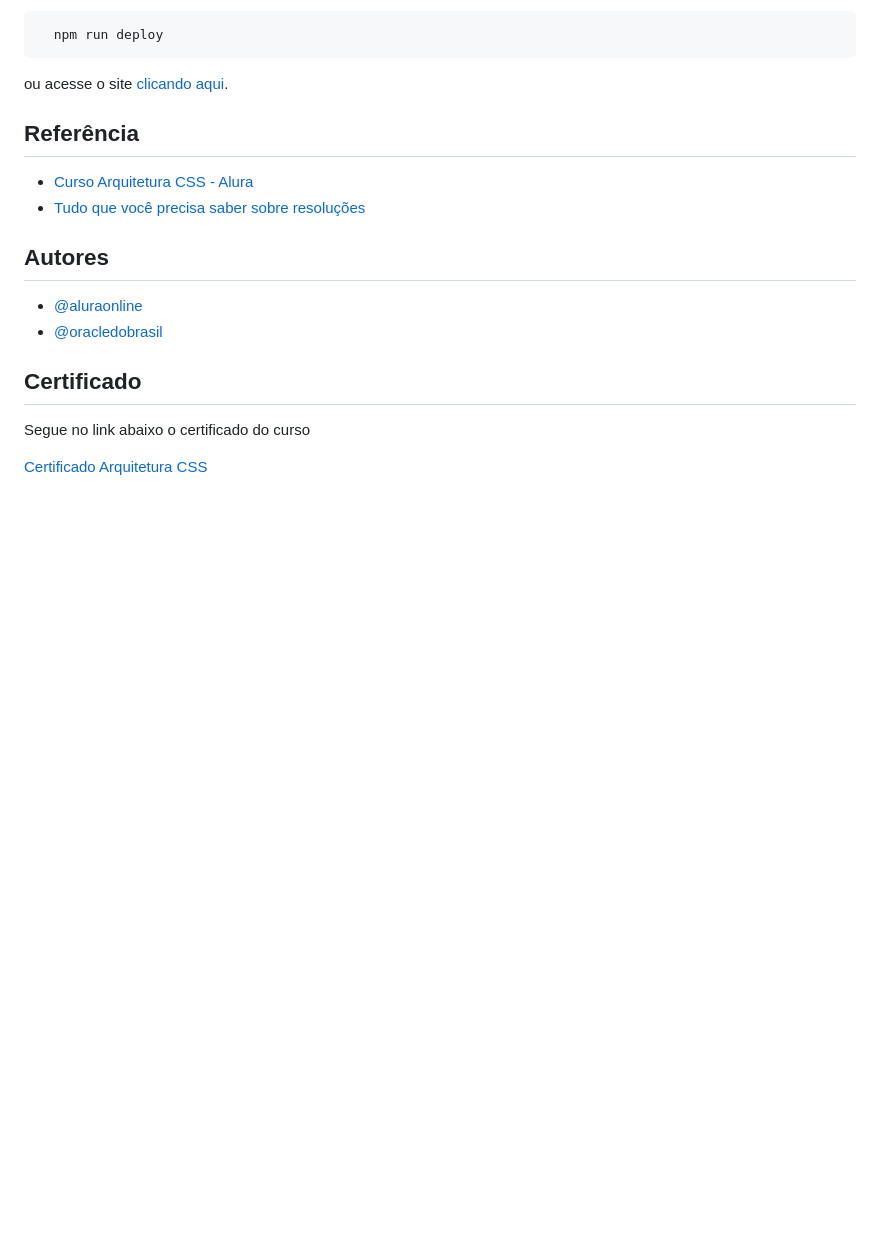
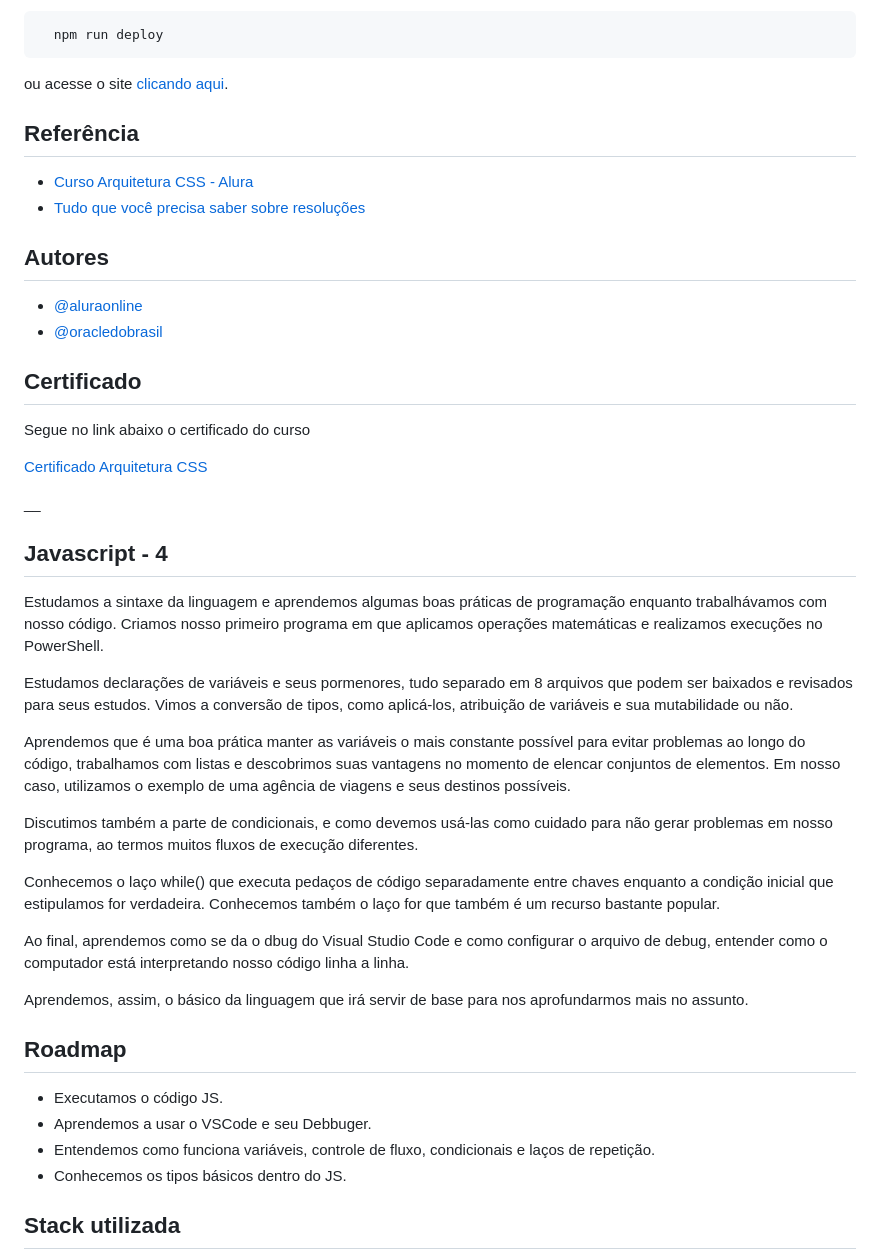
Before and after one commit to suamirochadev/programaone-frontend, a Markdown page: README.md, the part around one of its changes. GitHub-like rendering; blank space fills up the shorter version.

Commit message:
att readme javascript 01

```diff
--- a/README.md
+++ b/README.md
@@ -200,3 +200,31 @@ ou acesse o site [clicando aqui](https://fruta-e-fruto-webpage.netlify.app/).
 Segue no link abaixo o certificado do curso
 
 [Certificado Arquitetura CSS](https://cdn.discordapp.com/attachments/1045720339772088342/1078020550334615713/image.png)
+
+__
+
+
+## Javascript - 4
+
+Estudamos a sintaxe da linguagem e aprendemos algumas boas práticas de programação enquanto trabalhávamos com nosso código. Criamos nosso primeiro programa em que aplicamos operações matemáticas e realizamos execuções no PowerShell.
+
+Estudamos declarações de variáveis e seus pormenores, tudo separado em 8 arquivos que podem ser baixados e revisados para seus estudos. Vimos a conversão de tipos, como aplicá-los, atribuição de variáveis e sua mutabilidade ou não.
+
+Aprendemos que é uma boa prática manter as variáveis o mais constante possível para evitar problemas ao longo do código, trabalhamos com listas e descobrimos suas vantagens no momento de elencar conjuntos de elementos. Em nosso caso, utilizamos o exemplo de uma agência de viagens e seus destinos possíveis.
+
+Discutimos também a parte de condicionais, e como devemos usá-las como cuidado para não gerar problemas em nosso programa, ao termos muitos fluxos de execução diferentes.
+
+Conhecemos o laço while() que executa pedaços de código separadamente entre chaves enquanto a condição inicial que estipulamos for verdadeira. Conhecemos também o laço for que também é um recurso bastante popular.
+
+Ao final, aprendemos como se da o dbug do Visual Studio Code e como configurar o arquivo de debug, entender como o computador está interpretando nosso código linha a linha.
+
+Aprendemos, assim, o básico da linguagem que irá servir de base para nos aprofundarmos mais no assunto.
+## Roadmap
+
+- Executamos o código JS.
+- Aprendemos a usar o VSCode e seu Debbuger.
+- Entendemos como funciona variáveis, controle de fluxo, condicionais e laços de repetição.
+- Conhecemos os tipos básicos dentro do JS.
+
+## Stack utilizada
+
```
Also changed, not shown: other parts of README.md (+30 -0 lines).
